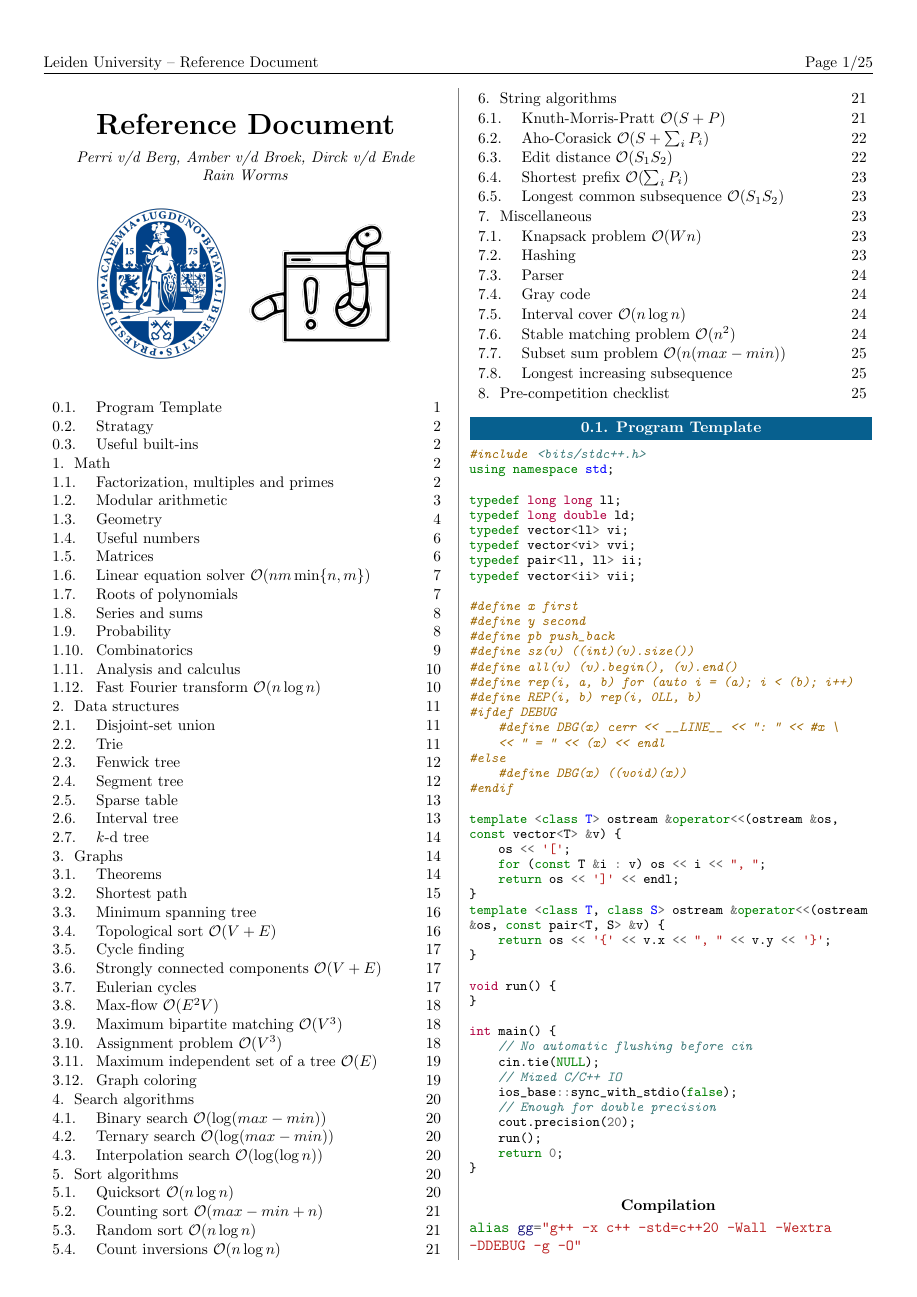
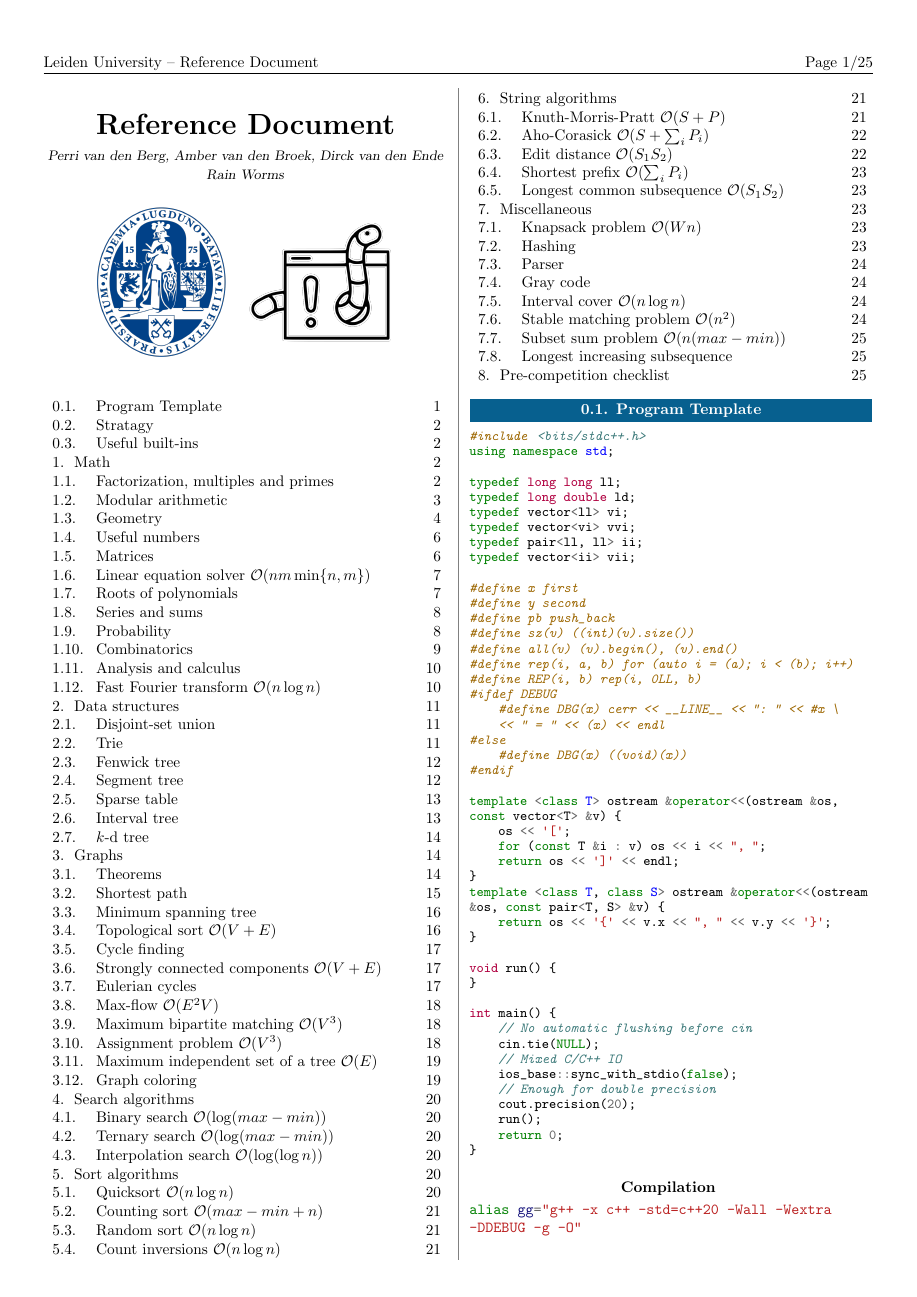
Before and after one commit to dirckvdende/competition-reference, a LaTeX document (main.tex, which reads config.tex, content.tex): page 1 of 25. The pictures show the PDF file reference.pdf that the author committed with the source.

Commit message:
Updated with full names and small fix

```diff
--- a/config.tex
+++ b/config.tex
@@ -1,4 +1,4 @@
-\newcommand{\authorname}{Perri v/d Berg, Amber v/d Broek, Dirck v/d Ende}
+\newcommand{\authorname}{Perri van den Berg, Amber van den Broek, Dirck van den Ende}
 \newcommand{\teamname}{Rain Worms}
 \newcommand{\universityname}{Leiden University}
 \newcommand{\doctitle}{Reference Document}
--- a/content.tex
+++ b/content.tex
@@ -10,7 +10,7 @@ alias gg="g++ -x c++ -std=c++20 -Wall -Wextra
 -DDEBUG -g -O"
 \end{minted}
 
-
+\newpage
 
 \subsection{Stratagy}
 
--- a/main.tex
+++ b/main.tex
@@ -132,7 +132,7 @@
 
     \vspace{0pt}
 
-    \textit{\authorname \\ \teamname}
+    \textsl{\small \authorname \\ \teamname}
 
     \begin{figure}[H]
     \centering
```
Also changed, not shown: reference.pdf, content.tex (5 more changed lines).
